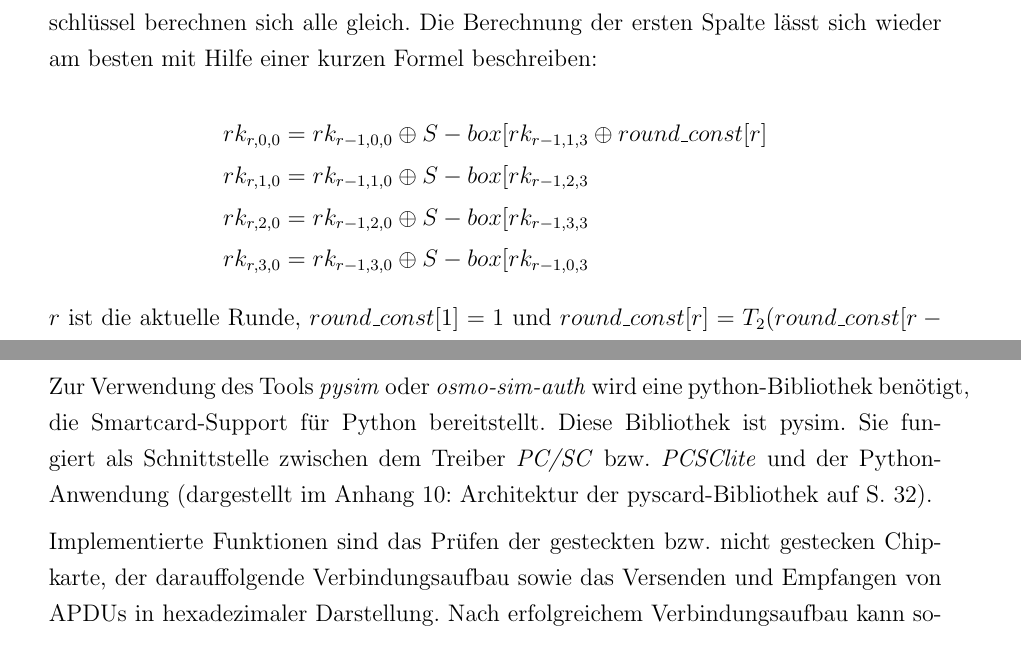
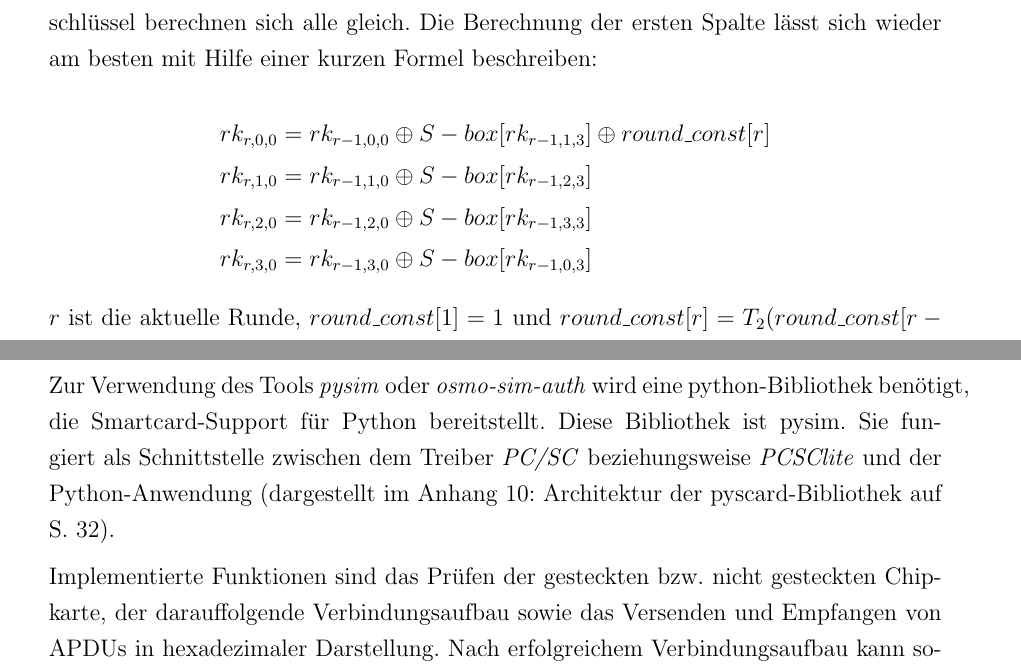
Before and after one commit to sim-authentication/document, a LaTeX document (main.tex, which reads sections/content/2-theorie.tex): two parts of pages 23 and 35 of 46, joined at a grey line, cut so that both start at the same text. Compiled offline with pdfLaTeX.

Commit message:
bug fixing

```diff
--- a/sections/content/2-theorie.tex
+++ b/sections/content/2-theorie.tex
@@ -354,10 +354,10 @@ Schlüssellänge von 192 oder 256Bits verschlüsselt werden. \cite{paar10}
 
     \begin{equation*}
      \begin{aligned}
-     rk_{r,0,0} &= rk_{r-1,0,0} \oplus S-box[rk_{r-1,1,3} \oplus round\_const[r] \\
-     rk_{r,1,0} &= rk_{r-1,1,0} \oplus S-box[rk_{r-1,2,3} \\
-     rk_{r,2,0} &= rk_{r-1,2,0} \oplus S-box[rk_{r-1,3,3} \\
-     rk_{r,3,0} &= rk_{r-1,3,0} \oplus S-box[rk_{r-1,0,3}
+     rk_{r,0,0} &= rk_{r-1,0,0} \oplus S-box[rk_{r-1,1,3}] \oplus round\_const[r] \\
+     rk_{r,1,0} &= rk_{r-1,1,0} \oplus S-box[rk_{r-1,2,3}] \\
+     rk_{r,2,0} &= rk_{r-1,2,0} \oplus S-box[rk_{r-1,3,3}] \\
+     rk_{r,3,0} &= rk_{r-1,3,0} \oplus S-box[rk_{r-1,0,3}]
      \end{aligned}
     \end{equation*}
 
@@ -794,10 +792,10 @@ Funktionalitäten durch das Projekt realisiert:
 Zur Verwendung des Tools \textit{pysim} oder \textit{osmo-sim-auth} wird eine python-Bibliothek benötigt,
 die Smartcard-Support für Python bereitstellt. Diese Bibliothek
 ist pysim. Sie fungiert als Schnittstelle zwischen dem Treiber \textit{PC/SC}
-bzw. \textit{PCSClite} und der Python-Anwendung
+beziehungsweise \textit{PCSClite} und der Python-Anwendung
 (dargestellt im \Anhang{abb:pyscard_schema}).
 
-Implementierte Funktionen sind das Prüfen der gesteckten bzw. nicht gestecken
+Implementierte Funktionen sind das Prüfen der gesteckten bzw. nicht gesteckten
 Chipkarte, der darauffolgende Verbindungsaufbau sowie das Versenden und
 Empfangen von APDUs in hexadezimaler Darstellung.
 Nach erfolgreichem Verbindungsaufbau kann somit eine Kommunikation via
```
Also changed, not shown: sections/content/2-theorie.tex (14 more changed lines).
